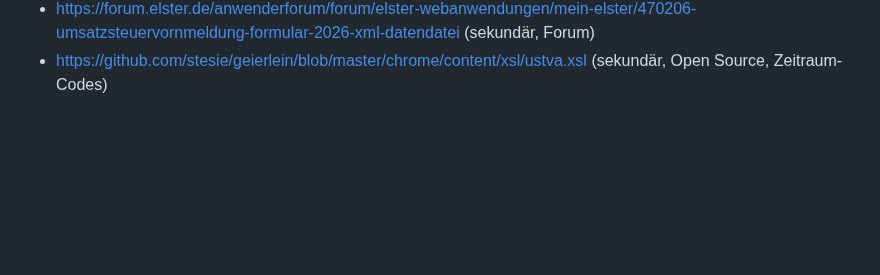
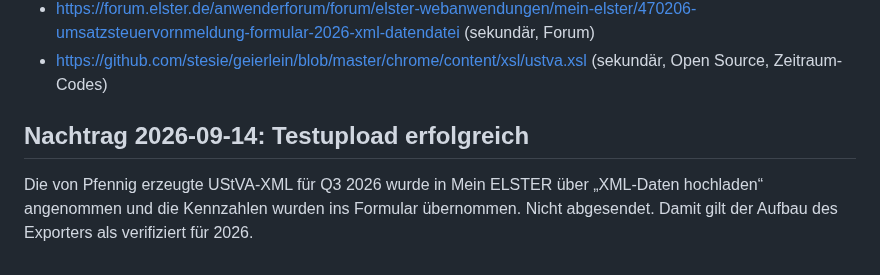
Before and after one commit to pietz/pfennig, a Markdown page: docs/research-ustva-xml.md, the part around the change. Drawn GitHub-style; blank space fills up the shorter version.

```diff
--- a/docs/research-ustva-xml.md
+++ b/docs/research-ustva-xml.md
@@ -130,3 +130,7 @@ Nicht gefunden, und die Quellenlage deutet aktiv dagegen: Der einzige dokumentie
 - https://forum.elster.de/anwenderforum/forum/elster-webanwendungen/mein-elster/429585-xml-import-uva-scheitert-und-fix-des-tags-anmeldungssteuern-nutzt-nichts (sekundär, Forum)
 - https://forum.elster.de/anwenderforum/forum/elster-webanwendungen/mein-elster/470206-umsatzsteuervornmeldung-formular-2026-xml-datendatei (sekundär, Forum)
 - https://github.com/stesie/geierlein/blob/master/chrome/content/xsl/ustva.xsl (sekundär, Open Source, Zeitraum-Codes)
+
+## Nachtrag 2026-09-14: Testupload erfolgreich
+
+Die von Pfennig erzeugte UStVA-XML für Q3 2026 wurde in Mein ELSTER über „XML-Daten hochladen“ angenommen und die Kennzahlen wurden ins Formular übernommen. Nicht abgesendet. Damit gilt der Aufbau des Exporters als verifiziert für 2026.
```
Also changed, not shown: docs/specs/pfennig-neu.md (+1 -1 lines).
